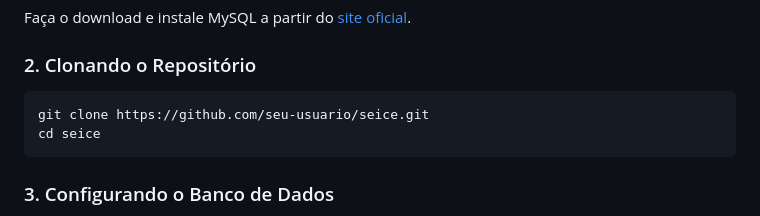
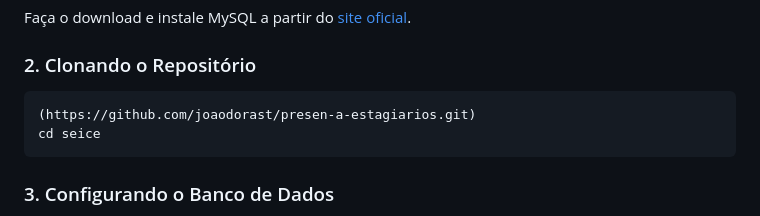
Before and after one commit to joaodorast/presen-a-estagiarios, a Markdown page: readme.md, the part around the change. Rendered like a GitHub page.

````diff
--- a/readme.md
+++ b/readme.md
@@ -58,7 +58,7 @@ Faça o download e instale MySQL a partir do [site oficial](https://dev.mysql.co
 ### 2. Clonando o Repositório
 
 ```bash
-git clone https://github.com/seu-usuario/seice.git
+(https://github.com/joaodorast/presen-a-estagiarios.git)
 cd seice
 ```
 
````
